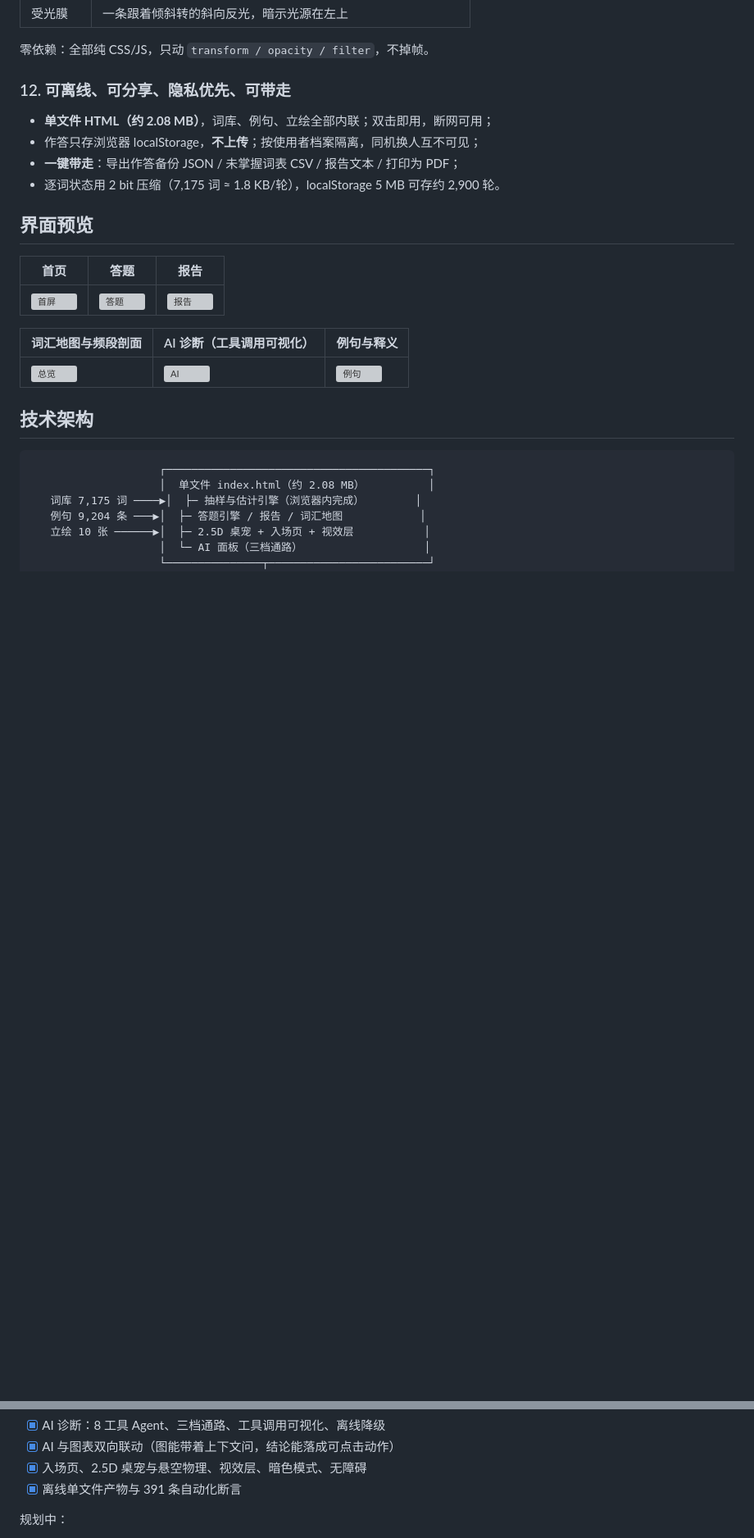
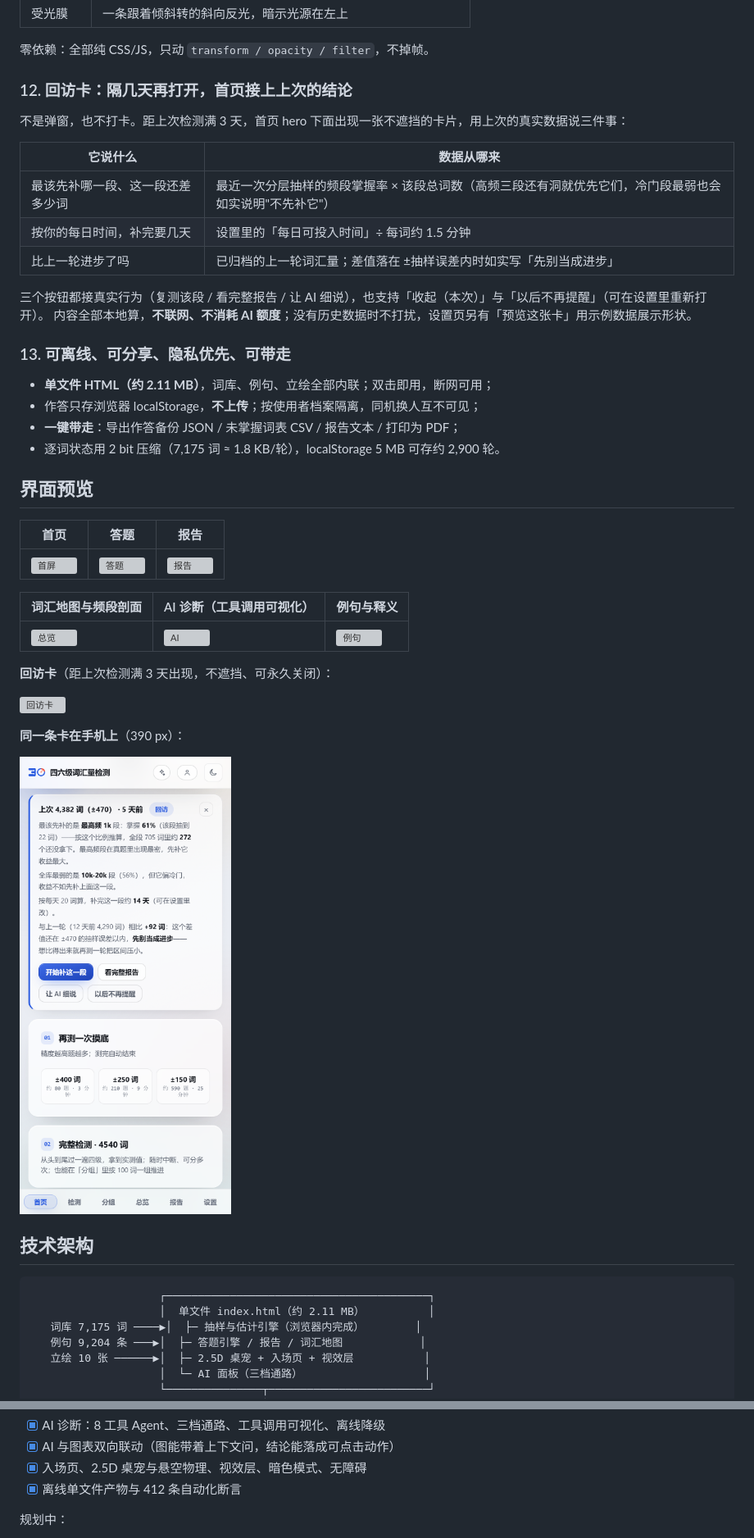
Before and after one commit to whiteyuexi/cet4-vocab-check, a Markdown page: README.md, 2 parts joined by grey strips. Shown at 82% size. Drawn GitHub-style; pictures changed too: docs/screenshots/revisit-mobile.png (added); blank space fills up the shorter version; grey boxes are pictures that could not be loaded.

````diff
--- a/README.md
+++ b/README.md
@@ -164,9 +164,22 @@
 
 零依赖：全部纯 CSS/JS，只动 `transform / opacity / filter`，不掉帧。
 
-### 12. 可离线、可分享、隐私优先、可带走
+### 12. 回访卡：隔几天再打开，首页接上上次的结论
 
-- **单文件 HTML（约 2.08 MB）**，词库、例句、立绘全部内联；双击即用，断网可用；
+不是弹窗，也不打卡。距上次检测满 3 天，首页 hero 下面出现一张不遮挡的卡片，用上次的真实数据说三件事：
+
+| 它说什么 | 数据从哪来 |
+| --- | --- |
+| 最该先补哪一段、这一段还差多少词 | 最近一次分层抽样的频段掌握率 × 该段总词数（高频三段还有洞就优先它们，冷门段最弱也会如实说明"不先补它"） |
+| 按你的每日时间，补完要几天 | 设置里的「每日可投入时间」÷ 每词约 1.5 分钟 |
+| 比上一轮进步了吗 | 已归档的上一轮词汇量；差值落在 ±抽样误差内时如实写「先别当成进步」 |
+
+三个按钮都接真实行为（复测该段 / 看完整报告 / 让 AI 细说），也支持「收起（本次）」与「以后不再提醒」（可在设置里重新打开）。
+内容全部本地算，**不联网、不消耗 AI 额度**；没有历史数据时不打扰，设置页另有「预览这张卡」用示例数据展示形状。
+
+### 13. 可离线、可分享、隐私优先、可带走
+
+- **单文件 HTML（约 2.11 MB）**，词库、例句、立绘全部内联；双击即用，断网可用；
 - 作答只存浏览器 localStorage，**不上传**；按使用者档案隔离，同机换人互不可见；
 - **一键带走**：导出作答备份 JSON / 未掌握词表 CSV / 报告文本 / 打印为 PDF；
 - 逐词状态用 2 bit 压缩（7,175 词 ≈ 1.8 KB/轮），localStorage 5 MB 可存约 2,900 轮。
@@ -181,11 +194,19 @@
 | --- | --- | --- |
 | ![总览](docs/screenshots/04-overview.png) | ![AI](docs/screenshots/05-ai-diagnose.png) | ![例句](docs/screenshots/06-example.png) |
 
+**回访卡**（距上次检测满 3 天出现，不遮挡、可永久关闭）：
+
+![回访卡](docs/screenshots/ppt-revisit.png)
+
+**同一条卡在手机上**（390 px）：
+
+<img src="docs/screenshots/revisit-mobile.png" width="300" alt="手机上的回访卡">
+
 ## 技术架构
 
 ```
                     ┌─────────────────────────────────────────┐
-                    │  单文件 index.html（约 2.08 MB）          │
+                    │  单文件 index.html（约 2.11 MB）          │
    词库 7,175 词 ────▶│  ├─ 抽样与估计引擎（浏览器内完成）        │
    例句 9,204 条 ───▶│  ├─ 答题引擎 / 报告 / 词汇地图            │
    立绘 10 张 ──────▶│  ├─ 2.5D 桌宠 + 入场页 + 视效层           │
@@ -387,7 +408,7 @@ assets/logo/          标识素材（矢量 + AI 原图处理产物 + 多档 PNG
 - [x] AI 诊断：8 工具 Agent、三档通路、工具调用可视化、离线降级
 - [x] AI 与图表双向联动（图能带着上下文问，结论能落成可点击动作）
 - [x] 入场页、2.5D 桌宠与悬空物理、视效层、暗色模式、无障碍
-- [x] 离线单文件产物与 391 条自动化断言
+- [x] 离线单文件产物与 412 条自动化断言
 
 规划中：
 
````
Also changed, not shown: other parts of README.md (+9 -9 lines), NEXT.md (+37 -0 lines), 13 other files.
